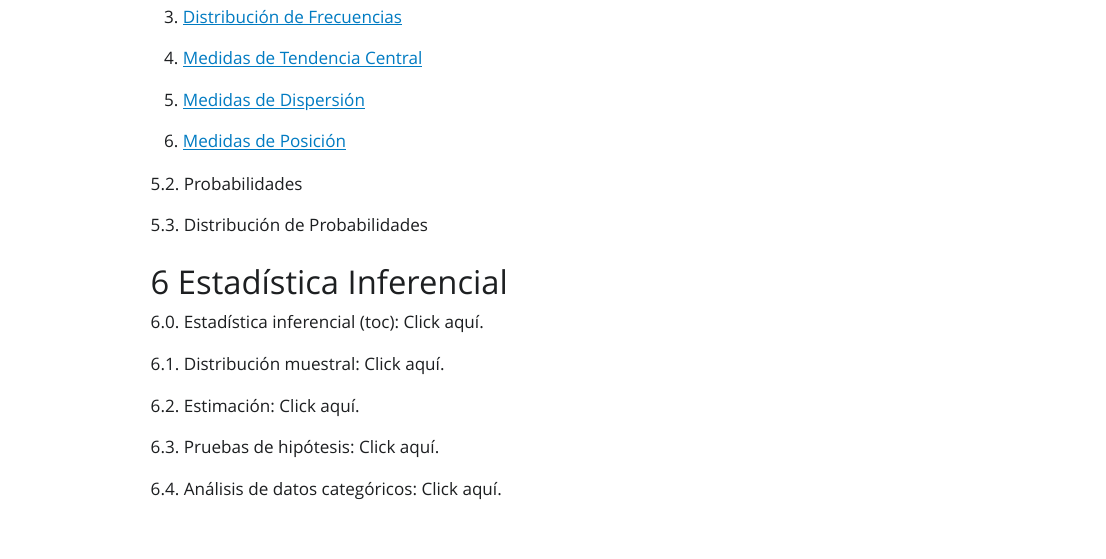
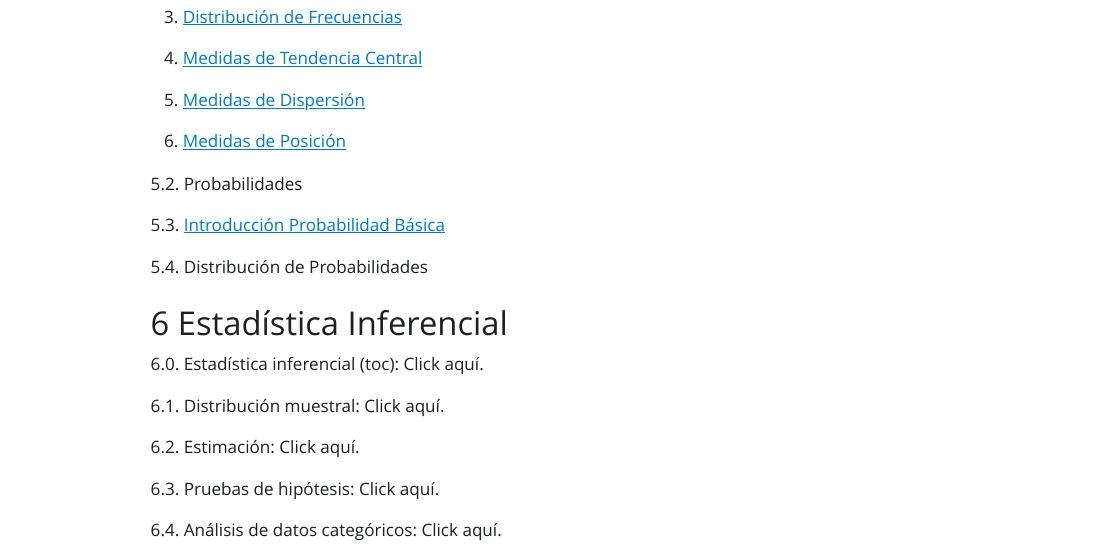
Before and after one commit to jthowinsson/toc, a Quarto document (index.qmd): the page in a window 1100 px wide, from 3250 px down. The pictures show the output file index.html that the author committed with the source, opened offline; Quarto's library style sheets are replaced by a plain one without menus.

Commit message:
añadiendo cambios

```diff
--- a/index.qmd
+++ b/index.qmd
@@ -145,11 +145,13 @@
 
 5. [Medidas de Dispersión](https://itsaedu-my.sharepoint.com/:p:/g/personal/jdavidzamora_unibarranquilla_edu_co/EWYev34Q3tBEgr1rmkuKkMcBsu2vJqrubaqh7E3_teBw-Q?e=z0rqfr)
 
-6. [Medidas de Posición]()
+6. [Medidas de Posición](https://itsaedu-my.sharepoint.com/:p:/g/personal/jdavidzamora_unibarranquilla_edu_co/Edtw1SnTNgNCqh63GQgsF4oBwwYNmG_ddHMmglZAmZoBYQ?e=n5BOfr)
 
 5.2. Probabilidades
 
-5.3. Distribución de Probabilidades
+5.3. [Introducción Probabilidad Básica](https://itsaedu-my.sharepoint.com/:p:/g/personal/jdavidzamora_unibarranquilla_edu_co/Edtw1SnTNgNCqh63GQgsF4oBwwYNmG_ddHMmglZAmZoBYQ?e=sh4fjR)
+
+5.4. Distribución de Probabilidades
 
 # Estadística Inferencial
 
```
Also changed, not shown: index.html.md (+4 -2 lines), index.html.
